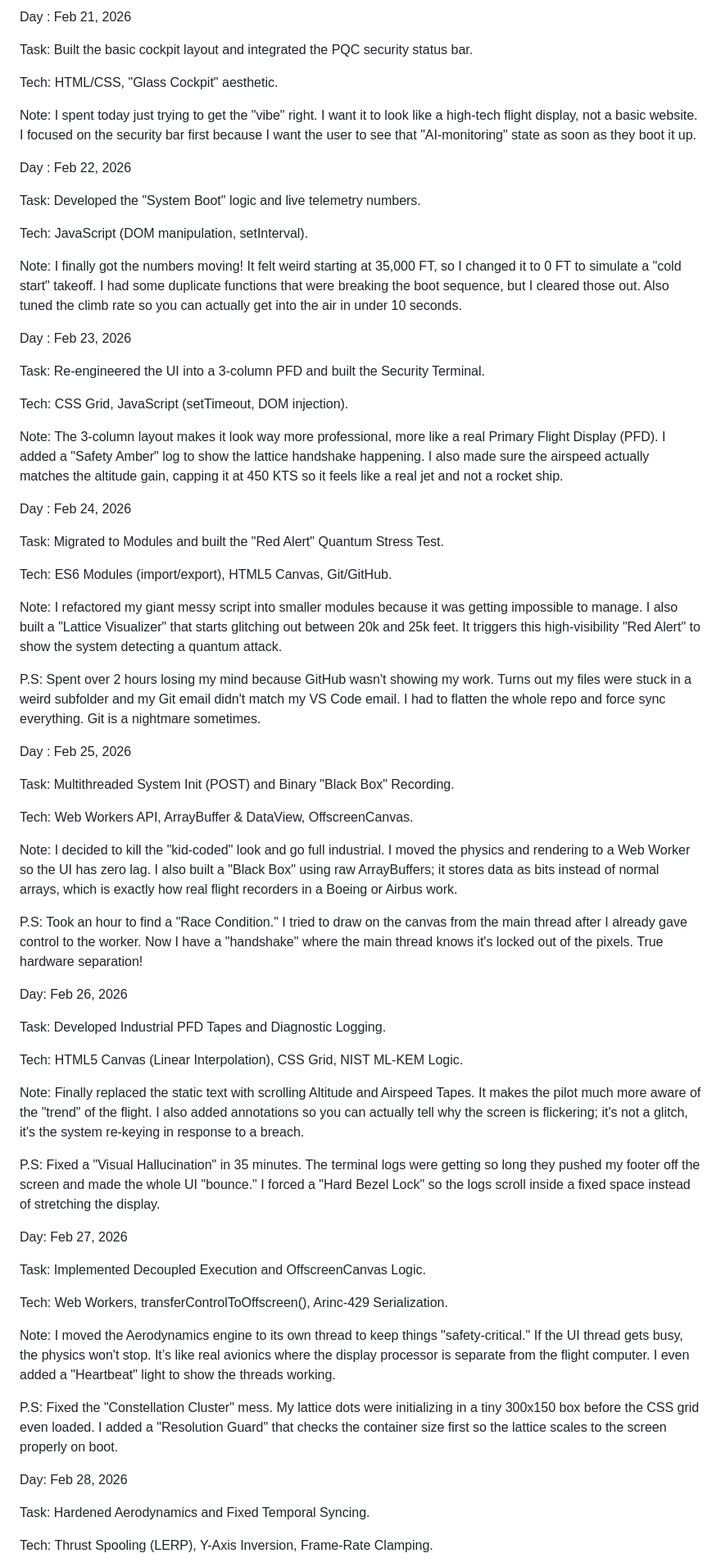
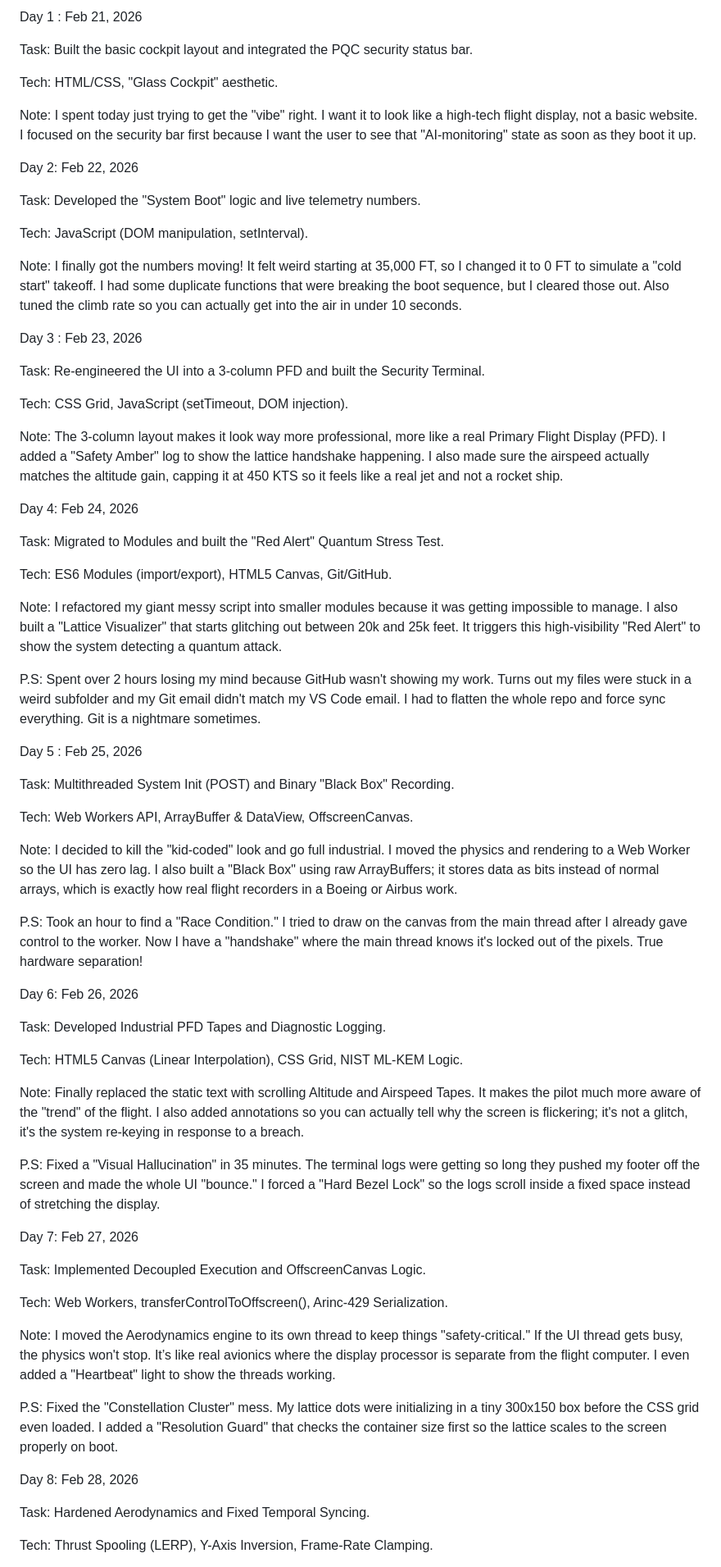
Before and after one commit to Toshani-tech/quantum-safe-cockpit, a Markdown page: docs/LOGBOOK.md, the part around one of its changes. Shown at 82% size. Drawn GitHub-style.

Commit message:
Logbook entry for Day 24

```diff
--- a/docs/LOGBOOK.md
+++ b/docs/LOGBOOK.md
@@ -1,5 +1,5 @@
 
-Day : Feb 21, 2026
+Day 1 : Feb 21, 2026
 
 Task: Built the basic cockpit layout and integrated the PQC security status bar.
 
@@ -7,7 +7,7 @@ Tech: HTML/CSS, "Glass Cockpit" aesthetic.
 
 Note: I spent today just trying to get the "vibe" right. I want it to look like a high-tech flight display, not a basic website. I focused on the security bar first because I want the user to see that "AI-monitoring" state as soon as they boot it up.
 
-Day : Feb 22, 2026
+Day 2: Feb 22, 2026
 
 Task: Developed the "System Boot" logic and live telemetry numbers.
 
@@ -15,7 +15,7 @@ Tech: JavaScript (DOM manipulation, setInterval).
 
 Note: I finally got the numbers moving! It felt weird starting at 35,000 FT, so I changed it to 0 FT to simulate a "cold start" takeoff. I had some duplicate functions that were breaking the boot sequence, but I cleared those out. Also tuned the climb rate so you can actually get into the air in under 10 seconds.
 
-Day : Feb 23, 2026
+Day 3 : Feb 23, 2026
 
 Task: Re-engineered the UI into a 3-column PFD and built the Security Terminal.
 
@@ -23,7 +23,7 @@ Tech: CSS Grid, JavaScript (setTimeout, DOM injection).
 
 Note: The 3-column layout makes it look way more professional, more like a real Primary Flight Display (PFD). I added a "Safety Amber" log to show the lattice handshake happening. I also made sure the airspeed actually matches the altitude gain, capping it at 450 KTS so it feels like a real jet and not a rocket ship.
 
-Day : Feb 24, 2026
+Day 4: Feb 24, 2026
 
 Task: Migrated to Modules and built the "Red Alert" Quantum Stress Test.
 
@@ -33,7 +33,7 @@ Note: I refactored my giant messy script into smaller modules because it was get
 
 P.S: Spent over 2 hours losing my mind because GitHub wasn't showing my work. Turns out my files were stuck in a weird subfolder and my Git email didn't match my VS Code email. I had to flatten the whole repo and force sync everything. Git is a nightmare sometimes.
 
-Day : Feb 25, 2026
+Day 5 : Feb 25, 2026
 
 Task: Multithreaded System Init (POST) and Binary "Black Box" Recording.
 
@@ -43,7 +43,7 @@ Note: I decided to kill the "kid-coded" look and go full industrial. I moved the
 
 P.S: Took an hour to find a "Race Condition." I tried to draw on the canvas from the main thread after I already gave control to the worker. Now I have a "handshake" where the main thread knows it's locked out of the pixels. True hardware separation!
 
-Day: Feb 26, 2026
+Day 6: Feb 26, 2026
 
 Task: Developed Industrial PFD Tapes and Diagnostic Logging.
 
@@ -53,7 +53,7 @@ Note: Finally replaced the static text with scrolling Altitude and Airspeed Tape
 
 P.S: Fixed a "Visual Hallucination" in 35 minutes. The terminal logs were getting so long they pushed my footer off the screen and made the whole UI "bounce." I forced a "Hard Bezel Lock" so the logs scroll inside a fixed space instead of stretching the display.
 
-Day: Feb 27, 2026
+Day 7: Feb 27, 2026
 
 Task: Implemented Decoupled Execution and OffscreenCanvas Logic.
 
@@ -63,7 +63,7 @@ Note: I moved the Aerodynamics engine to its own thread to keep things "safety-c
 
 P.S: Fixed the "Constellation Cluster" mess. My lattice dots were initializing in a tiny 300x150 box before the CSS grid even loaded. I added a "Resolution Guard" that checks the container size first so the lattice scales to the screen properly on boot.
 
-Day: Feb 28, 2026
+Day 8: Feb 28, 2026
 
 Task: Hardened Aerodynamics and Fixed Temporal Syncing.
 
```
Also changed, not shown: other parts of docs/LOGBOOK.md (+22 -22 lines).
